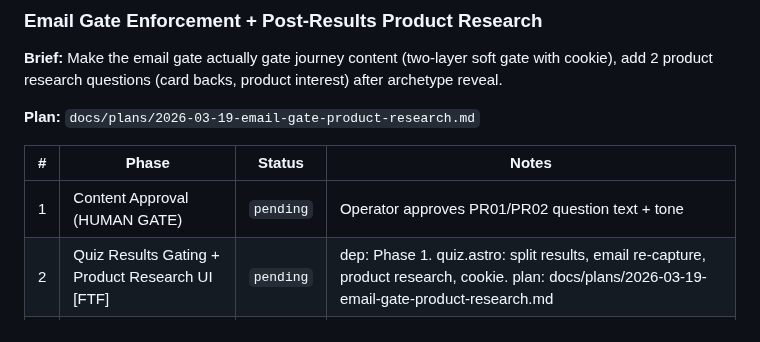
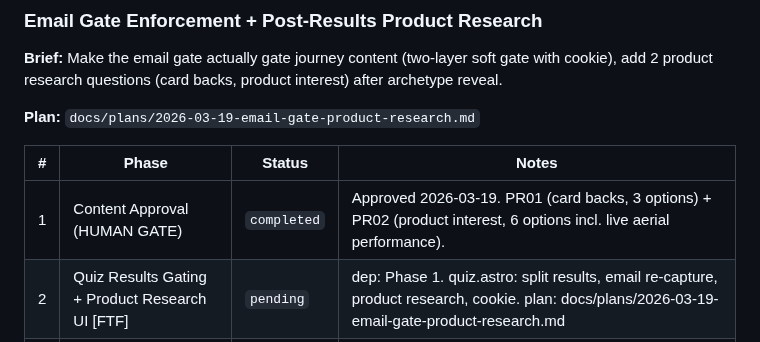
Before and after one commit to TayQuig/thehermeticflight, a Markdown page: TASKBOARD.md, the part around the change. GitHub-like rendering.

Commit message:
chore: complete Phase 1 — Content Approval (HUMAN GATE)

```diff
--- a/TASKBOARD.md
+++ b/TASKBOARD.md
@@ -60,7 +60,7 @@ after archetype reveal.
 
 | # | Phase | Status | Notes |
 |---|-------|--------|-------|
-| 1 | Content Approval (HUMAN GATE) | `pending` | Operator approves PR01/PR02 question text + tone |
+| 1 | Content Approval (HUMAN GATE) | `completed` | Approved 2026-03-19. PR01 (card backs, 3 options) + PR02 (product interest, 6 options incl. live aerial performance). |
 | 2 | Quiz Results Gating + Product Research UI [FTF] | `pending` | dep: Phase 1. quiz.astro: split results, email re-capture, product research, cookie. plan: docs/plans/2026-03-19-email-gate-product-research.md |
 | 3 | API Update for Product Research [FTF] | `pending` | dep: Phase 2. quiz-submit.ts: productResearch field. Parallel with Phase 4. |
 | 4 | Journey Page Gating [FTF] | `pending` | dep: Phase 2. archetype/[slug].astro: cookie-based gating. Parallel with Phase 3. |
```
